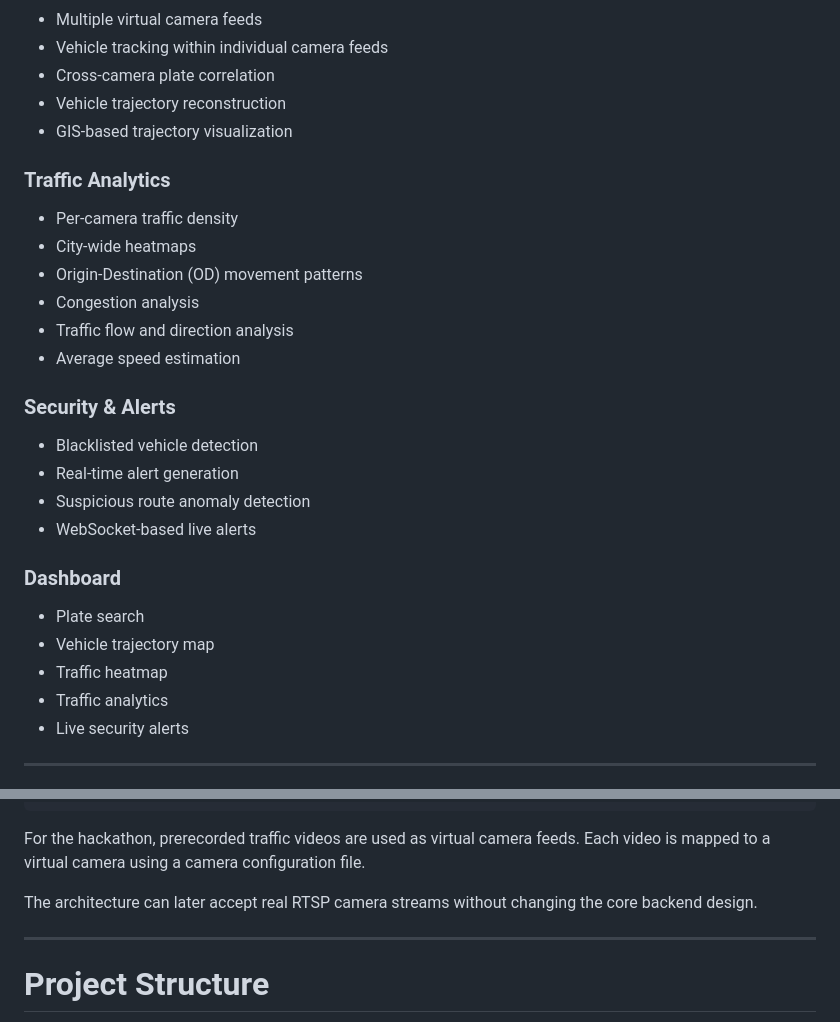
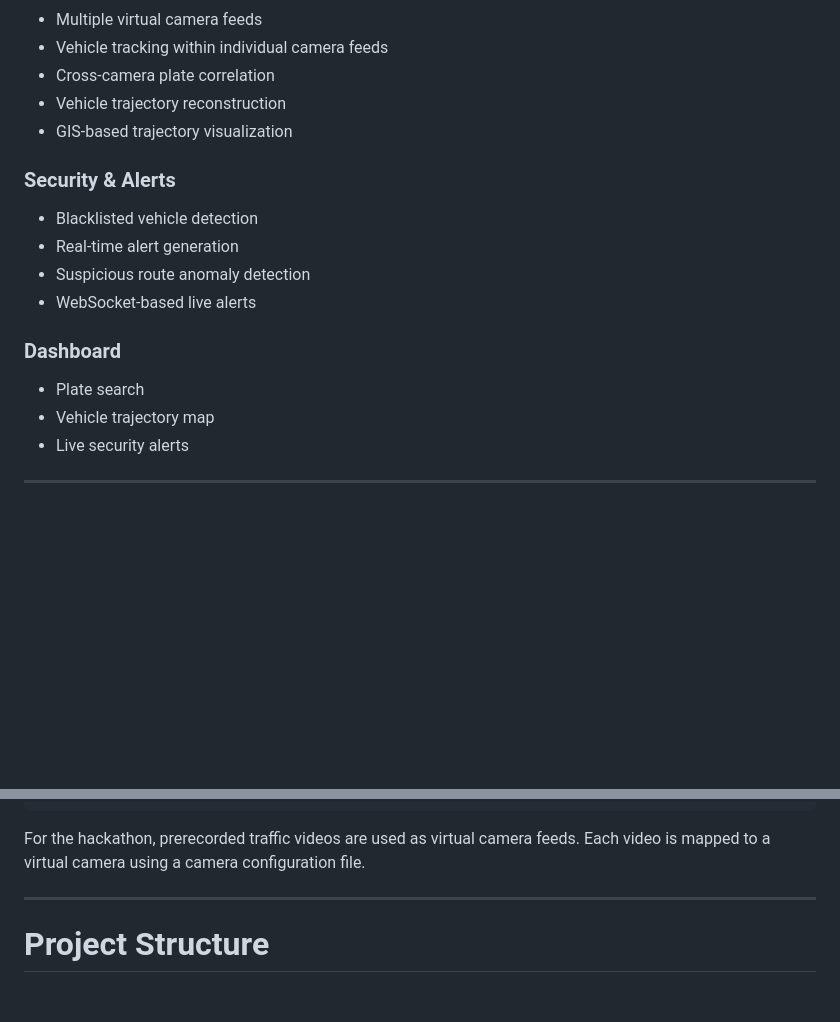
Before and after one commit to shweeps57/city-anpr-platform, a Markdown page: README.md, 2 parts joined by grey strips. Drawn GitHub-style; blank space fills up the shorter version.

Commit message:
updated README
Removed traffic analytics section and related items from the README.

```diff
--- a/README.md
+++ b/README.md
@@ -28,15 +28,6 @@ One detection event → written once → used for trajectory, analytics, and ale
 - Vehicle trajectory reconstruction
 - GIS-based trajectory visualization
 
-### Traffic Analytics
-
-- Per-camera traffic density
-- City-wide heatmaps
-- Origin-Destination (OD) movement patterns
-- Congestion analysis
-- Traffic flow and direction analysis
-- Average speed estimation
-
 ### Security & Alerts
 
 - Blacklisted vehicle detection
@@ -48,8 +39,6 @@ One detection event → written once → used for trajectory, analytics, and ale
 
 - Plate search
 - Vehicle trajectory map
-- Traffic heatmap
-- Traffic analytics
 - Live security alerts
 
 ---
@@ -103,7 +92,6 @@ The platform is divided into the following layers:
 
 For the hackathon, prerecorded traffic videos are used as virtual camera feeds. Each video is mapped to a virtual camera using a camera configuration file.
 
-The architecture can later accept real RTSP camera streams without changing the core backend design.
 
 ---
 
```
